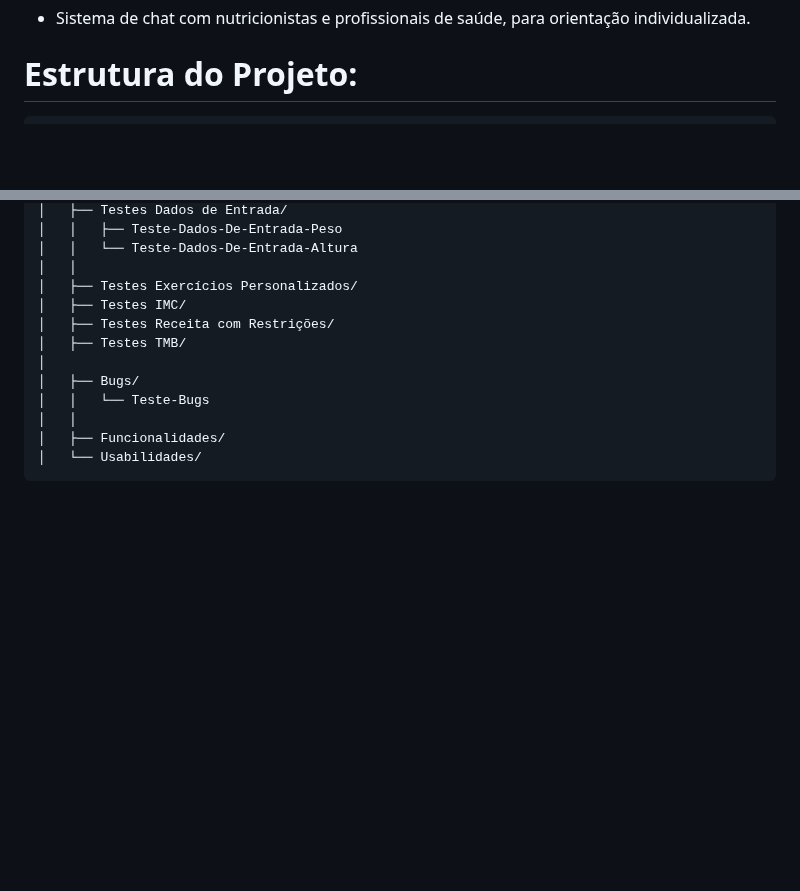
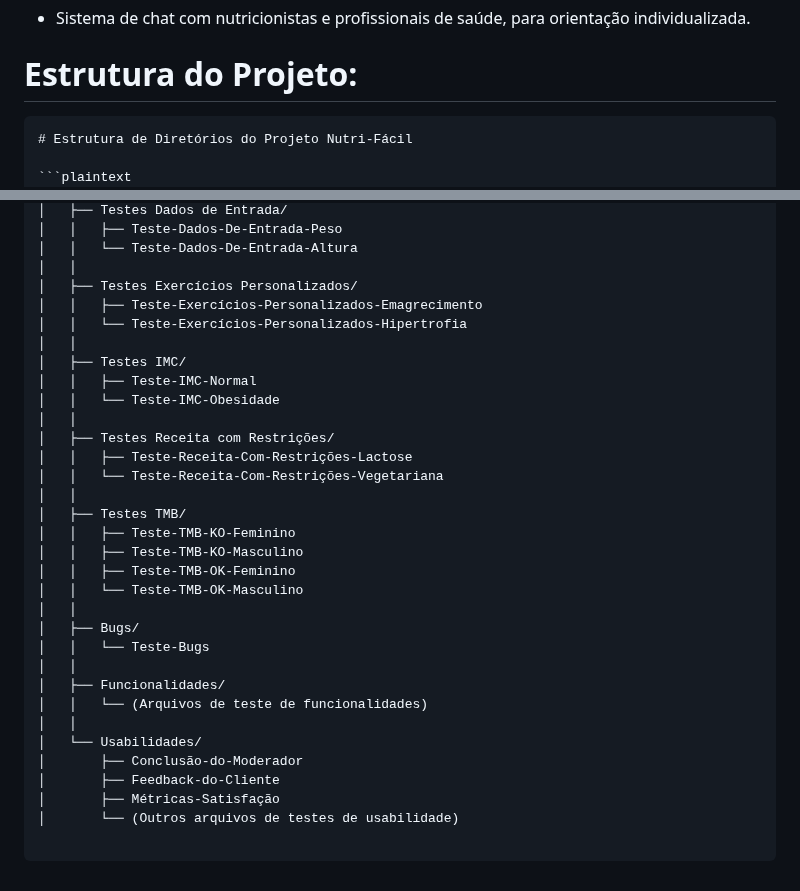
Before and after one commit to IsraPrime16/Projeto-A3-Gestao-de-Software, a Markdown page: README.md, 2 parts joined by grey strips. Rendered like a GitHub page; blank space fills up the shorter version.

````diff
--- a/README.md
+++ b/README.md
@@ -49,7 +49,10 @@ A plataforma foi pensada com uma arquitetura que permite sua evolução contínu
 
 # Estrutura do Projeto:
 
-```text
+```plaintext
+# Estrutura de Diretórios do Projeto Nutri-Fácil
+
+```plaintext
 Nutri-Fácil/
 │
 ├── Código-Principal/
@@ -74,13 +77,33 @@ Nutri-Fácil/
 │   │   └── Teste-Dados-De-Entrada-Altura
 │   │
 │   ├── Testes Exercícios Personalizados/
+│   │   ├── Teste-Exercícios-Personalizados-Emagrecimento
+│   │   └── Teste-Exercícios-Personalizados-Hipertrofia
+│   │
 │   ├── Testes IMC/
+│   │   ├── Teste-IMC-Normal
+│   │   └── Teste-IMC-Obesidade
+│   │
 │   ├── Testes Receita com Restrições/
+│   │   ├── Teste-Receita-Com-Restrições-Lactose
+│   │   └── Teste-Receita-Com-Restrições-Vegetariana
+│   │
 │   ├── Testes TMB/
-│
+│   │   ├── Teste-TMB-KO-Feminino
+│   │   ├── Teste-TMB-KO-Masculino
+│   │   ├── Teste-TMB-OK-Feminino
+│   │   └── Teste-TMB-OK-Masculino
+│   │
 │   ├── Bugs/
 │   │   └── Teste-Bugs
 │   │
 │   ├── Funcionalidades/
+│   │   └── (Arquivos de teste de funcionalidades)
+│   │
 │   └── Usabilidades/
+│       ├── Conclusão-do-Moderador
+│       ├── Feedback-do-Cliente
+│       ├── Métricas-Satisfação
+│       └── (Outros arquivos de testes de usabilidade)
+
 ```
````
